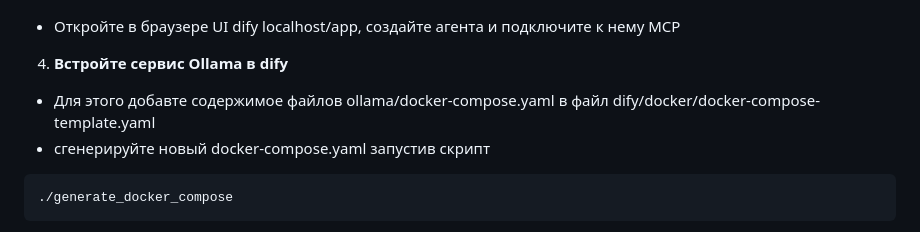
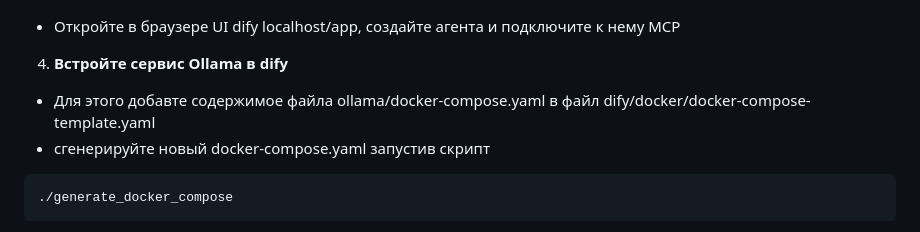
Before and after one commit to TooCurious/ChatEasy, a Markdown page: README.md, the part around the change. Rendered like a GitHub page.

````diff
--- a/README.md
+++ b/README.md
@@ -42,7 +42,7 @@ docker ps -a
 ```
   - Откройте в браузере UI dify localhost/app, создайте агента и подключите к нему MCP
 4. **Встройте сервис Ollama в dify**
-  - Для этого добавте содержимое файлов ollama/docker-compose.yaml в файл dify/docker/docker-compose-template.yaml
+  - Для этого добавте содержимое файла ollama/docker-compose.yaml в файл dify/docker/docker-compose-template.yaml
   - сгенерируйте новый docker-compose.yaml запустив скрипт
 ```bash
 ./generate_docker_compose
````
